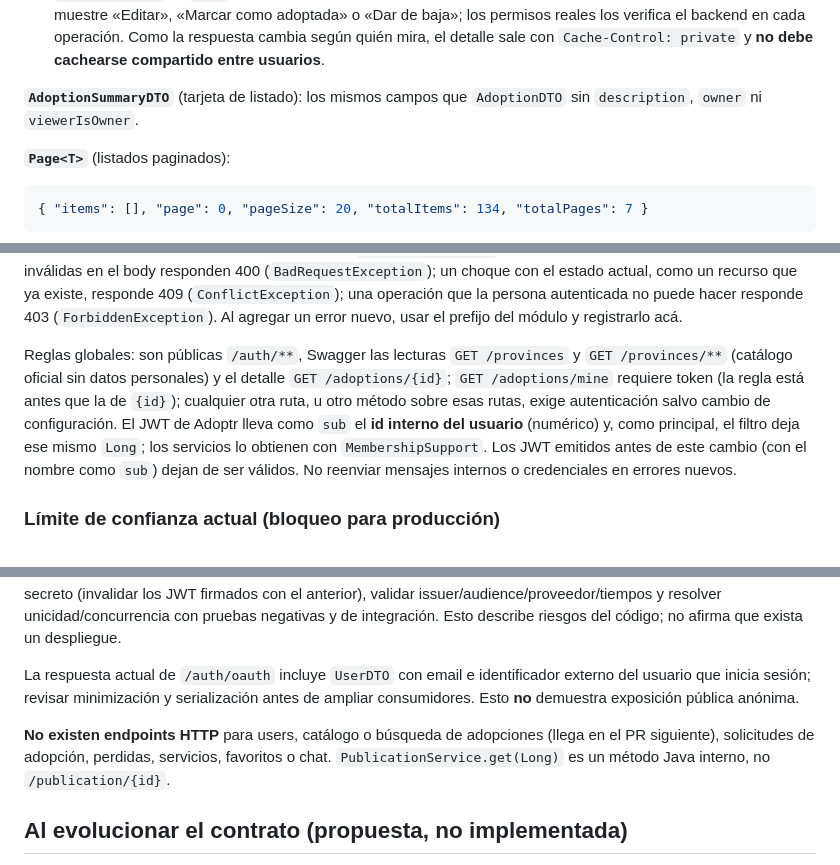
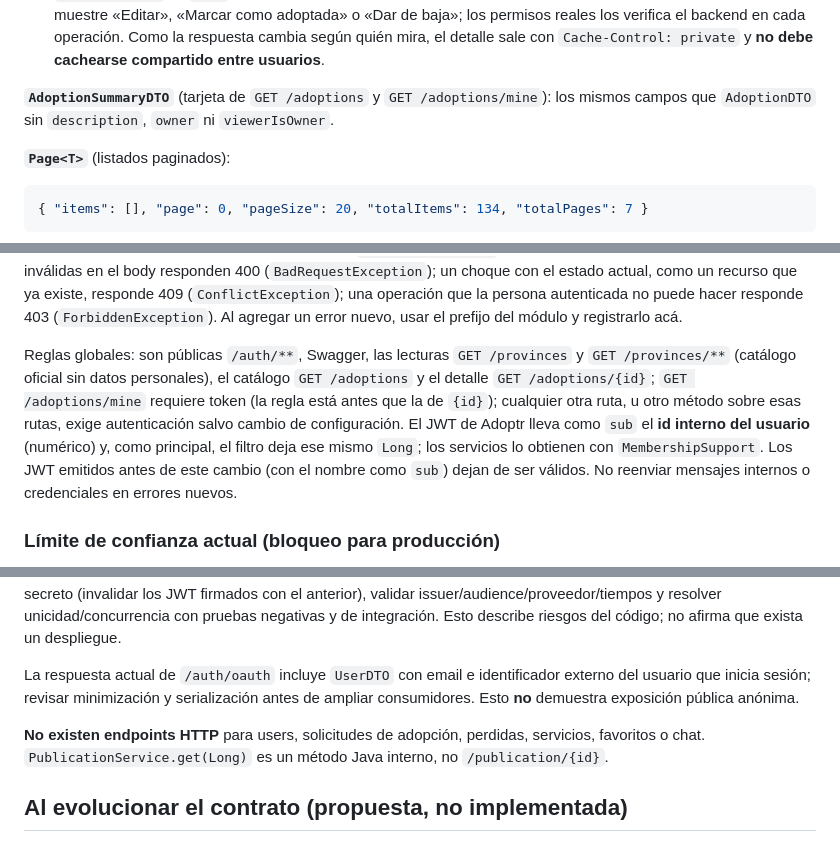
Before and after one commit to 0xNicoo/adoptr-back, a Markdown page: docs/arquitectura/api.md, 3 parts joined by grey strips. GitHub-like rendering.

Commit message:
docs: contrato del catálogo de adopción
Co-Authored-By: Claude Opus 5.5 <noreply@anthropic.com>

```diff
--- a/docs/arquitectura/api.md
+++ b/docs/arquitectura/api.md
@@ -95,7 +96,7 @@ Decisiones de producto en [dominio](../producto/dominio-y-alcance.md). Fechas co
 - `owner` es el responsable: nombre y apellido de una persona o nombre de la organización, más el tipo de perfil. Nunca incluye email, ids de proveedor ni el id interno del usuario.
 - `viewerIsOwner` es `true` solo si el request trae un JWT válido de quien publicó. Sirve para que la interfaz muestre «Editar», «Marcar como adoptada» o «Dar de baja»; los permisos reales los verifica el backend en cada operación. Como la respuesta cambia según quién mira, el detalle sale con `Cache-Control: private` y **no debe cachearse compartido entre usuarios**.
 
-**`AdoptionSummaryDTO`** (tarjeta de listado): los mismos campos que `AdoptionDTO` sin `description`, `owner` ni `viewerIsOwner`.
+**`AdoptionSummaryDTO`** (tarjeta de `GET /adoptions` y `GET /adoptions/mine`): los mismos campos que `AdoptionDTO` sin `description`, `owner` ni `viewerIsOwner`.
 
 **`Page<T>`** (listados paginados):
 
@@ -119,7 +120,7 @@ Todos los errores tienen el cuerpo `{ "code": string, "message": string }`, tant
 
 Errores de dominio vigentes: 404 `PROFILE_NOT_FOUND`, 409 `PROFILE_ALREADY_EXISTS`, 403 `PROFILE_REQUIRED` (la acción exige tener perfil, por ejemplo publicar), 404 `PROVINCE_NOT_FOUND`, 400 `LOCALITY_NOT_FOUND` (una localidad inexistente enviada en un body), 404 `ADOPTION_NOT_FOUND` (no existe o fue dada de baja), 403 `ADOPTION_NOT_OWNER` (la publicación es de otra persona) y 404 `PUBLICATION_NOT_FOUND` (sin endpoint que lo exponga todavía). Los recursos de dominio inexistentes responden 404 (`NotFoundException`); reglas de negocio incumplidas o referencias inválidas en el body responden 400 (`BadRequestException`); un choque con el estado actual, como un recurso que ya existe, responde 409 (`ConflictException`); una operación que la persona autenticada no puede hacer responde 403 (`ForbiddenException`). Al agregar un error nuevo, usar el prefijo del módulo y registrarlo acá.
 
-Reglas globales: son públicas `/auth/**`, Swagger las lecturas `GET /provinces` y `GET /provinces/**` (catálogo oficial sin datos personales) y el detalle `GET /adoptions/{id}`; `GET /adoptions/mine` requiere token (la regla está antes que la de `{id}`); cualquier otra ruta, u otro método sobre esas rutas, exige autenticación salvo cambio de configuración. El JWT de Adoptr lleva como `sub` el **id interno del usuario** (numérico) y, como principal, el filtro deja ese mismo `Long`; los servicios lo obtienen con `MembershipSupport`. Los JWT emitidos antes de este cambio (con el nombre como `sub`) dejan de ser válidos. No reenviar mensajes internos o credenciales en errores nuevos.
+Reglas globales: son públicas `/auth/**`, Swagger, las lecturas `GET /provinces` y `GET /provinces/**` (catálogo oficial sin datos personales), el catálogo `GET /adoptions` y el detalle `GET /adoptions/{id}`; `GET /adoptions/mine` requiere token (la regla está antes que la de `{id}`); cualquier otra ruta, u otro método sobre esas rutas, exige autenticación salvo cambio de configuración. El JWT de Adoptr lleva como `sub` el **id interno del usuario** (numérico) y, como principal, el filtro deja ese mismo `Long`; los servicios lo obtienen con `MembershipSupport`. Los JWT emitidos antes de este cambio (con el nombre como `sub`) dejan de ser válidos. No reenviar mensajes internos o credenciales en errores nuevos.
 
 ### Límite de confianza actual (bloqueo para producción)
 
@@ -127,7 +128,7 @@ Reglas globales: son públicas `/auth/**`, Swagger las lecturas `GET /provinces`
 
 La respuesta actual de `/auth/oauth` incluye `UserDTO` con email e identificador externo del usuario que inicia sesión; revisar minimización y serialización antes de ampliar consumidores. Esto **no** demuestra exposición pública anónima.
 
-**No existen endpoints HTTP** para users, catálogo o búsqueda de adopciones (llega en el PR siguiente), solicitudes de adopción, perdidas, servicios, favoritos o chat. `PublicationService.get(Long)` es un método Java interno, no `/publication/{id}`.
+**No existen endpoints HTTP** para users, solicitudes de adopción, perdidas, servicios, favoritos o chat. `PublicationService.get(Long)` es un método Java interno, no `/publication/{id}`.
 
 ## Al evolucionar el contrato (propuesta, no implementada)
 
```
Also changed, not shown: other parts of docs/arquitectura/api.md (+1 -0 lines), docs/arquitectura/lineamientos.md (+2 -2 lines), docs/producto/dominio-y-alcance.md (+3 -3 lines).
